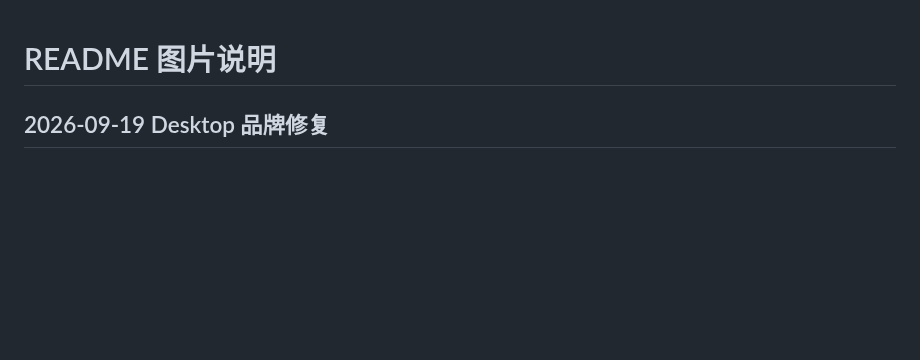
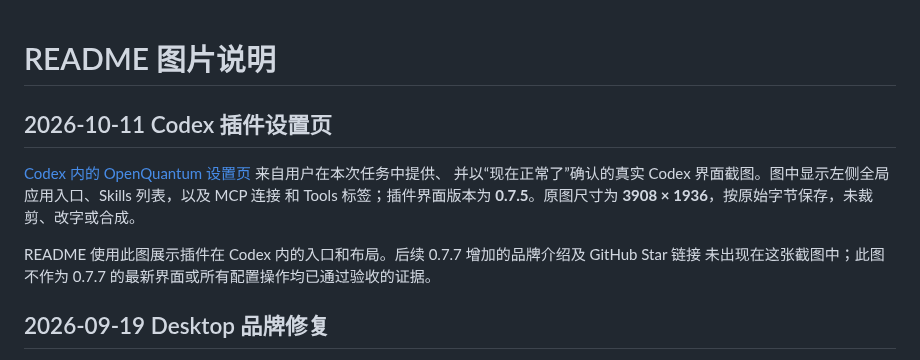
Before and after one commit to xi-zhao/OpenQuantum, a Markdown page: docs/images/README.md, the part around the change. Rendered like a GitHub page; blank space fills up the shorter version.

Commit message:
docs(readme): show Codex plugin settings screenshot

```diff
--- a/docs/images/README.md
+++ b/docs/images/README.md
@@ -1,4 +1,13 @@
 # README 图片说明
+
+## 2026-10-11 Codex 插件设置页
+
+[Codex 内的 OpenQuantum 设置页](openquantum-codex-settings-20261011.png) 来自用户在本次任务中提供、
+并以“现在正常了”确认的真实 Codex 界面截图。图中显示左侧全局应用入口、Skills 列表，以及 MCP 连接
+和 Tools 标签；插件界面版本为 **0.7.5**。原图尺寸为 **3908 × 1936**，按原始字节保存，未裁剪、改字或合成。
+
+README 使用此图展示插件在 Codex 内的入口和布局。后续 0.7.7 增加的品牌介绍及 GitHub Star 链接
+未出现在这张截图中；此图不作为 0.7.7 的最新界面或所有配置操作均已通过验收的证据。
 
 ## 2026-09-19 Desktop 品牌修复
 
```
Also changed, not shown: README.md (+5 -0 lines), docs/images/openquantum-codex-settings-20261011.png (added).
